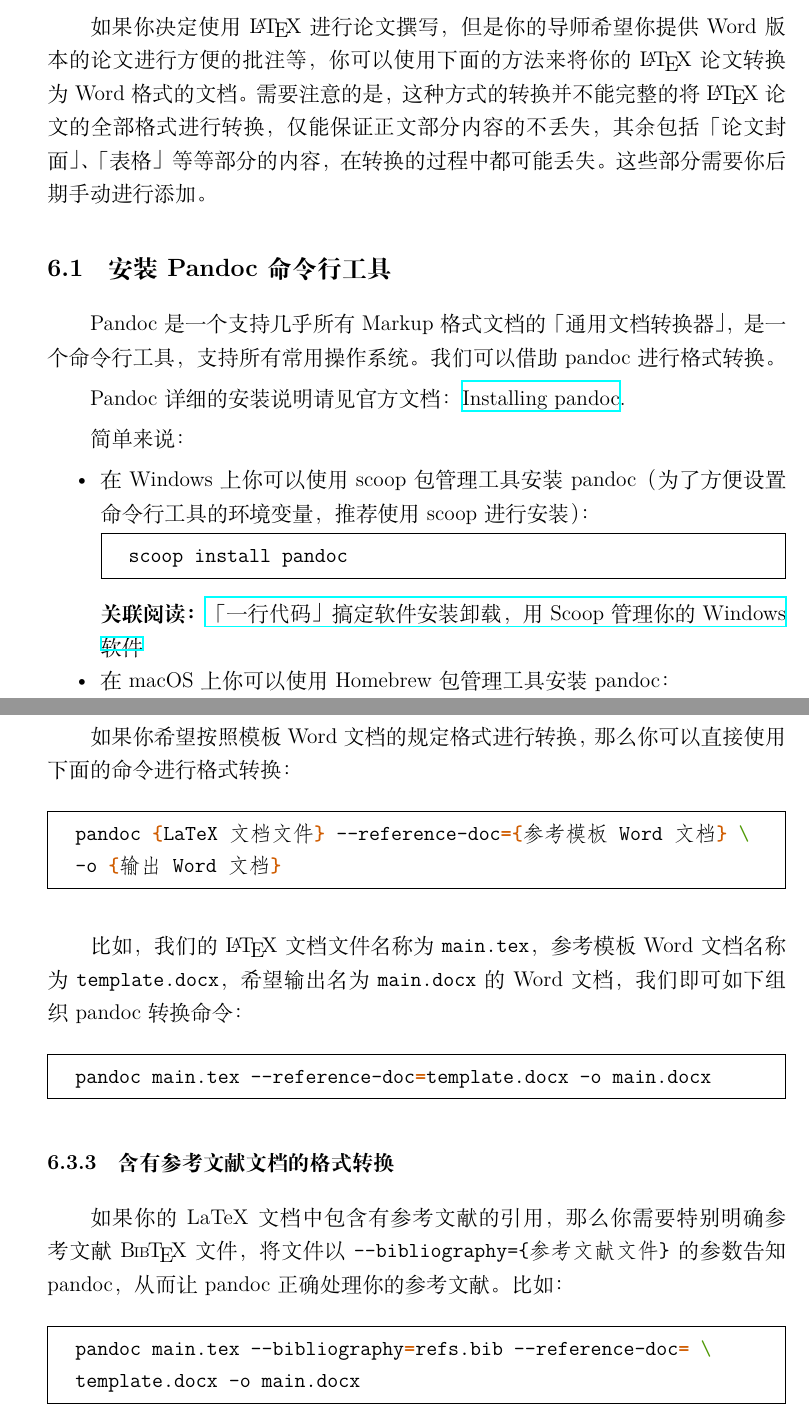
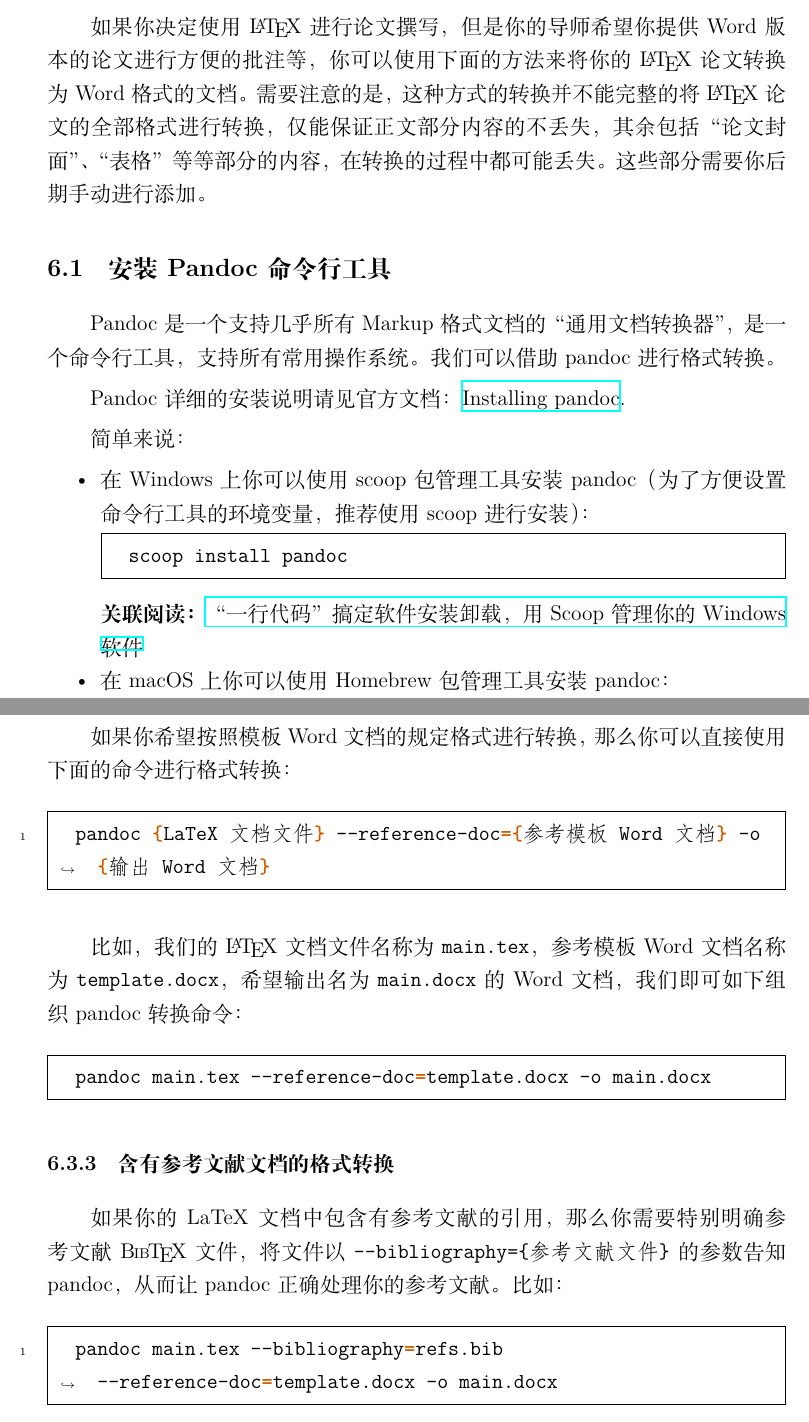
Before and after one commit to BITNP/BIThesis, a LaTeX document (doc/doc.tex, which reads doc/chapters/6-converting-to-word.tex): two parts of pages 23 and 25 of 33, joined at a grey line, cut so that both start at the same text. Compiled offline with XeLaTeX.

Commit message:
Fix brackets and indents

```diff
--- a/doc/chapters/6-converting-to-word.tex
+++ b/doc/chapters/6-converting-to-word.tex
@@ -1,10 +1,10 @@
 \section{如何将 {\LaTeX} 文档转换为 Word}
 
-如果你决定使用 {\LaTeX} 进行论文撰写，但是你的导师希望你提供 Word 版本的论文进行方便的批注等，你可以使用下面的方法来将你的 {\LaTeX} 论文转换为 Word 格式的文档。需要注意的是，这种方式的转换并不能完整的将 {\LaTeX} 论文的全部格式进行转换，仅能保证正文部分内容的不丢失，其余包括「论文封面」、「表格」等等部分的内容，在转换的过程中都可能丢失。这些部分需要你后期手动进行添加。
+如果你决定使用 {\LaTeX} 进行论文撰写，但是你的导师希望你提供 Word 版本的论文进行方便的批注等，你可以使用下面的方法来将你的 {\LaTeX} 论文转换为 Word 格式的文档。需要注意的是，这种方式的转换并不能完整的将 {\LaTeX} 论文的全部格式进行转换，仅能保证正文部分内容的不丢失，其余包括“论文封面”、“表格”等等部分的内容，在转换的过程中都可能丢失。这些部分需要你后期手动进行添加。
 
 \subsection{安装 Pandoc 命令行工具}
 
-Pandoc 是一个支持几乎所有 Markup 格式文档的「通用文档转换器」，是一个命令行工具，支持所有常用操作系统。我们可以借助 pandoc 进行格式转换。
+Pandoc 是一个支持几乎所有 Markup 格式文档的“通用文档转换器”，是一个命令行工具，支持所有常用操作系统。我们可以借助 pandoc 进行格式转换。
 
 Pandoc 详细的安装说明请见官方文档：\href{https://pandoc.org/installing.html}{Installing pandoc}.
 
@@ -15,7 +15,7 @@ Pandoc 详细的安装说明请见官方文档：\href{https://pandoc.org/instal
   \begin{minted}[frame=single]{bash}
   scoop install pandoc
   \end{minted}
-  \textbf{关联阅读：}\href{https://sspai.com/post/52496}{「一行代码」搞定软件安装卸载，用 Scoop 管理你的 Windows 软件}
+  \textbf{关联阅读：}\href{https://sspai.com/post/52496}{“一行代码”搞定软件安装卸载，用 Scoop 管理你的 Windows 软件}
   \item 在 macOS 上你可以使用 Homebrew 包管理工具安装 pandoc：
   \begin{minted}[frame=single]{bash}
   brew install pandoc
@@ -77,9 +77,8 @@ Pandoc 详细的安装说明请见官方文档：\href{https://pandoc.org/instal
 
 如果你希望按照模板 Word 文档的规定格式进行转换，那么你可以直接使用下面的命令进行格式转换：
 
-\begin{minted}[frame=single]{bash}
-  pandoc {LaTeX 文档文件} --reference-doc={参考模板 Word 文档} \
-  -o {输出 Word 文档}
+\begin{minted}[frame=single,linenos,breaklines]{bash}
+  pandoc {LaTeX 文档文件} --reference-doc={参考模板 Word 文档} -o {输出 Word 文档}
 \end{minted}
 
 比如，我们的 {\LaTeX} 文档文件名称为 \texttt{main.tex}，参考模板 Word 文档名称为 \texttt{template.docx}，希望输出名为 \texttt{main.docx} 的 Word 文档，我们即可如下组织 pandoc 转换命令：
@@ -92,9 +91,8 @@ Pandoc 详细的安装说明请见官方文档：\href{https://pandoc.org/instal
 
 如果你的 LaTeX 文档中包含有参考文献的引用，那么你需要特别明确参考文献 \hologo{BibTeX} 文件，将文件以 \texttt{--bibliography=\{参考文献文件\}} 的参数告知 pandoc，从而让 pandoc 正确处理你的参考文献。比如：
 
-\begin{minted}[frame=single]{bash}
-  pandoc main.tex --bibliography=refs.bib --reference-doc= \
-  template.docx -o main.docx
+\begin{minted}[frame=single,linenos,breaklines]{bash}
+  pandoc main.tex --bibliography=refs.bib --reference-doc=template.docx -o main.docx
 \end{minted}
 
 特别强调：pandoc 格式转换功能有限，无法处理 {\LaTeX} 多级嵌套表格（在本模板的“开题报告”与“毕业论文”中都有使用多级嵌套表格，直接调用 pandoc 默认情况下会报错。需要删掉 {\LaTeX} 文档中的表格，并后期手动录入 Word 之中），也无法保证格式与 {\LaTeX} 原文档 \textbf{完全一致}，都需要我们后期手动进行调整。
```
Also changed, not shown: doc/chapters/1-how-to-begin.tex (indentation only), doc/chapters/3-proposal-report.tex (indentation only), doc/doc.pdf.
